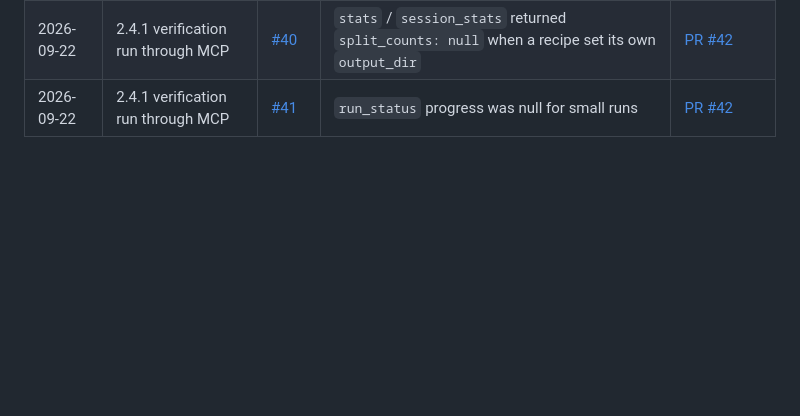
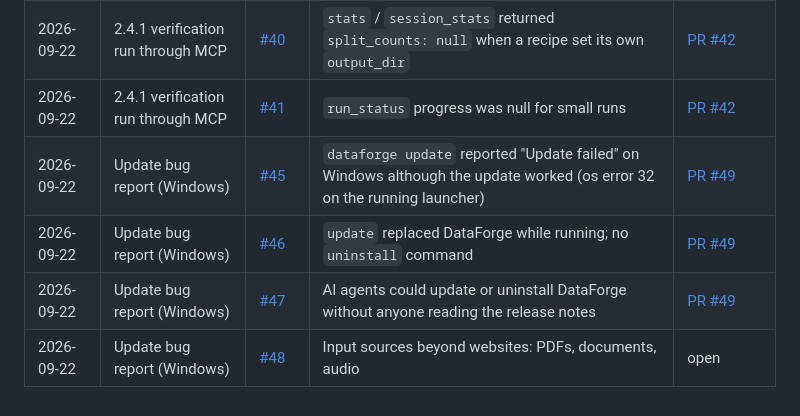
Before and after one commit to ianktoo/data-forge, a Markdown page: docs/ISSUES_LOG.md, the part around the change. Drawn GitHub-style; blank space fills up the shorter version.

Commit message:
docs: log issues #45 to #48 in the issues index

```diff
--- a/docs/ISSUES_LOG.md
+++ b/docs/ISSUES_LOG.md
@@ -36,3 +36,7 @@ Convention going forward:
 | 2026-09-22 | [MCP run report](reviews/2026-09-22-mcp-run-report.md) | [#37](https://github.com/ianktoo/data-forge/issues/37) | Docs: Claude Code loads a newly added MCP server only in a new session | [PR #38](https://github.com/ianktoo/data-forge/pull/38) |
 | 2026-09-22 | 2.4.1 verification run through MCP | [#40](https://github.com/ianktoo/data-forge/issues/40) | `stats` / `session_stats` returned `split_counts: null` when a recipe set its own `output_dir` | [PR #42](https://github.com/ianktoo/data-forge/pull/42) |
 | 2026-09-22 | 2.4.1 verification run through MCP | [#41](https://github.com/ianktoo/data-forge/issues/41) | `run_status` progress was null for small runs | [PR #42](https://github.com/ianktoo/data-forge/pull/42) |
+| 2026-09-22 | Update bug report (Windows) | [#45](https://github.com/ianktoo/data-forge/issues/45) | `dataforge update` reported "Update failed" on Windows although the update worked (os error 32 on the running launcher) | [PR #49](https://github.com/ianktoo/data-forge/pull/49) |
+| 2026-09-22 | Update bug report (Windows) | [#46](https://github.com/ianktoo/data-forge/issues/46) | `update` replaced DataForge while running; no `uninstall` command | [PR #49](https://github.com/ianktoo/data-forge/pull/49) |
+| 2026-09-22 | Update bug report (Windows) | [#47](https://github.com/ianktoo/data-forge/issues/47) | AI agents could update or uninstall DataForge without anyone reading the release notes | [PR #49](https://github.com/ianktoo/data-forge/pull/49) |
+| 2026-09-22 | Update bug report (Windows) | [#48](https://github.com/ianktoo/data-forge/issues/48) | Input sources beyond websites: PDFs, documents, audio | open |
```
